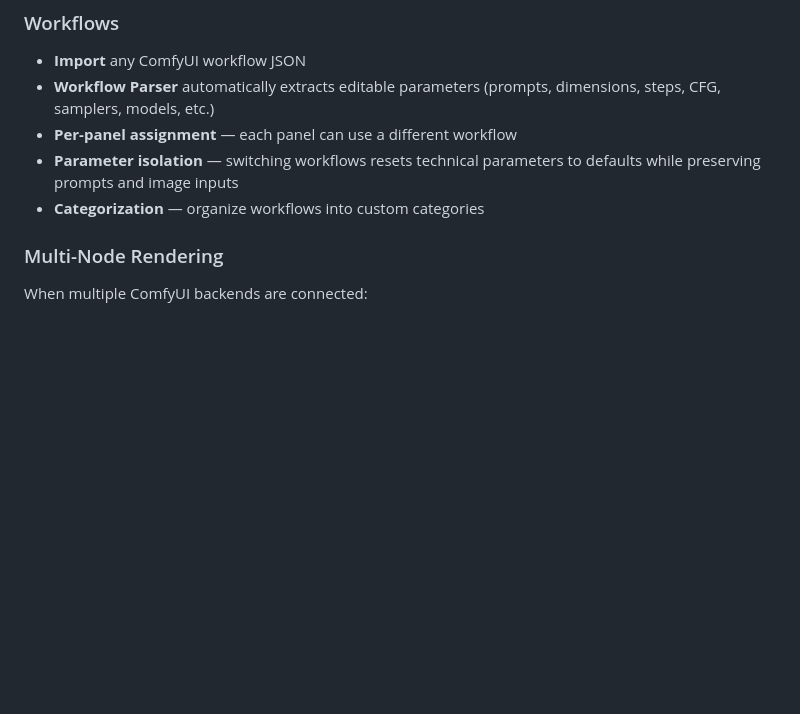
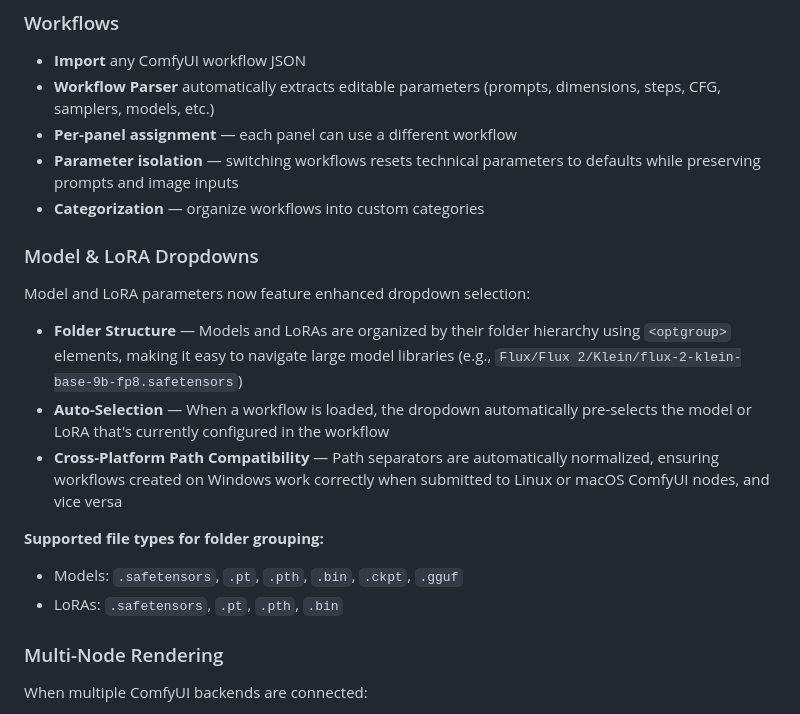
Before and after one commit to NickPittas/DirectorsConsole, a Markdown page: README.md, the part around the change. Drawn GitHub-style; blank space fills up the shorter version.

Commit message:
docs: update README with model/LoRA dropdown features and cross-platform compatibility

```diff
--- a/README.md
+++ b/README.md
@@ -298,6 +298,18 @@ Manage your ComfyUI render backends from the Node Manager:
 - **Per-panel assignment** — each panel can use a different workflow
 - **Parameter isolation** — switching workflows resets technical parameters to defaults while preserving prompts and image inputs
 - **Categorization** — organize workflows into custom categories
+
+### Model & LoRA Dropdowns
+
+Model and LoRA parameters now feature enhanced dropdown selection:
+
+- **Folder Structure** — Models and LoRAs are organized by their folder hierarchy using `<optgroup>` elements, making it easy to navigate large model libraries (e.g., `Flux/Flux 2/Klein/flux-2-klein-base-9b-fp8.safetensors`)
+- **Auto-Selection** — When a workflow is loaded, the dropdown automatically pre-selects the model or LoRA that's currently configured in the workflow
+- **Cross-Platform Path Compatibility** — Path separators are automatically normalized, ensuring workflows created on Windows work correctly when submitted to Linux or macOS ComfyUI nodes, and vice versa
+
+**Supported file types for folder grouping:**
+- Models: `.safetensors`, `.pt`, `.pth`, `.bin`, `.ckpt`, `.gguf`
+- LoRAs: `.safetensors`, `.pt`, `.pth`, `.bin`
 
 ### Multi-Node Rendering
 
```
